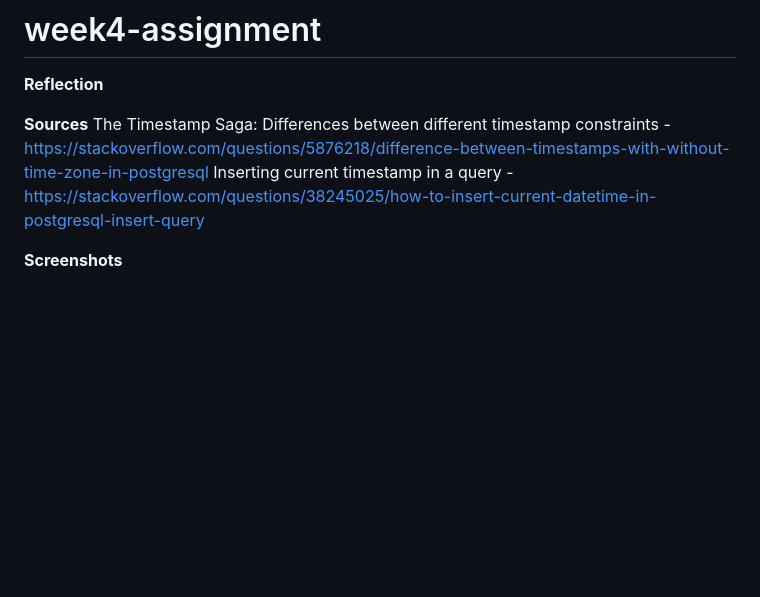
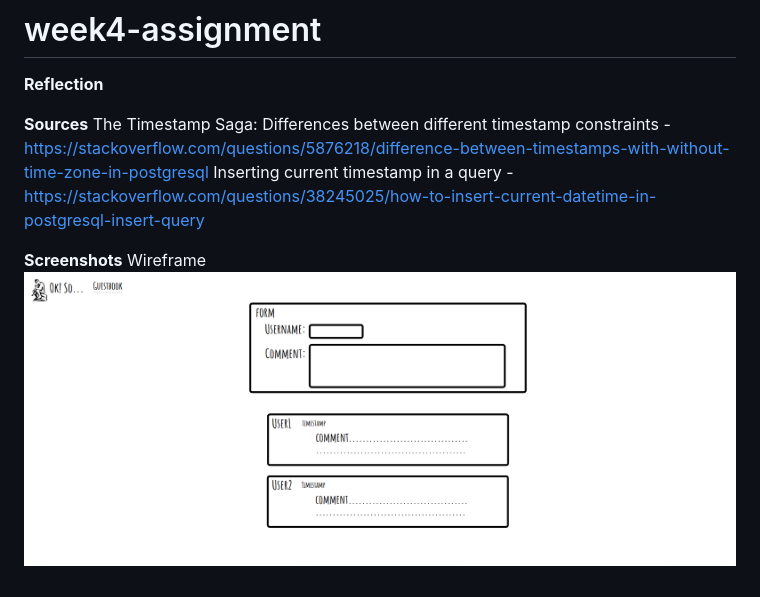
Before and after one commit to Connoroni/week4-assignment, a Markdown page: README.md, the part around the change. Rendered like a GitHub page; pictures changed too: screenshots/okso guestbook.png (added); blank space fills up the shorter version.

```diff
--- a/README.md
+++ b/README.md
@@ -8,3 +8,5 @@ Differences between different timestamp constraints - https://stackoverflow.com/
 Inserting current timestamp in a query - https://stackoverflow.com/questions/38245025/how-to-insert-current-datetime-in-postgresql-insert-query
 
 **Screenshots**
+Wireframe
+![a wireframe showing the comment form and the display of comments below](./screenshots/okso%20guestbook.png)
```
Also changed, not shown: 2 other files.
